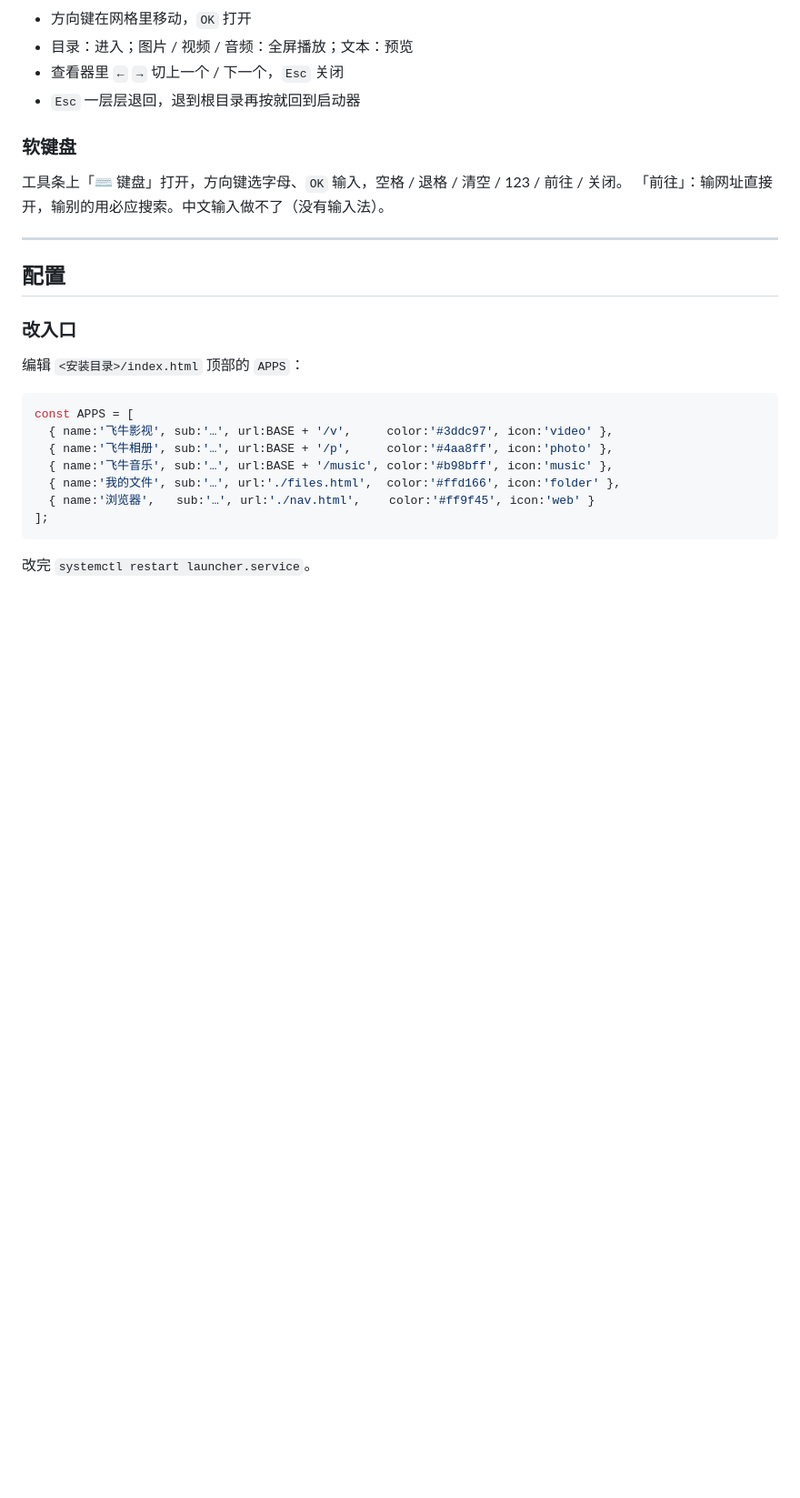
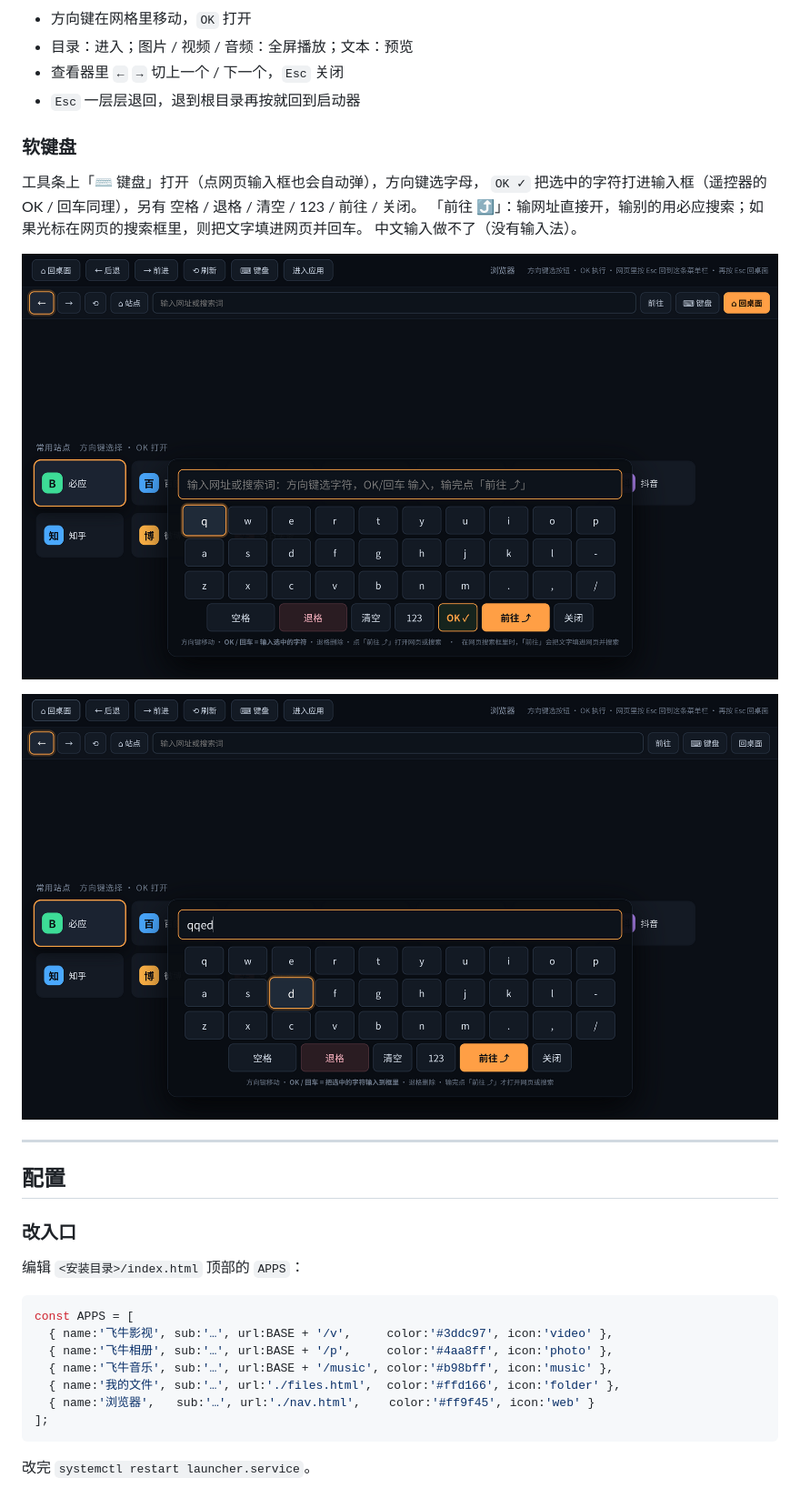
Before and after one commit to kongshana/fnos-tv-launcher, a Markdown page: README.md, the part around one of its changes. Shown at 91% size. Drawn GitHub-style; pictures changed too: docs/screenshots/05-keyboard-ok.png (added), docs/screenshots/07-keyboard-input.png (added); blank space fills up the shorter version.

```diff
--- a/README.md
+++ b/README.md
@@ -179,8 +204,14 @@ sudo ./install.sh --files-root /vol1/1000/影视 # 「我的文件」只看这
 
 ### 软键盘
 
-工具条上「⌨ 键盘」打开，方向键选字母、`OK` 输入，空格 / 退格 / 清空 / 123 / 前往 / 关闭。
-「前往」：输网址直接开，输别的用必应搜索。中文输入做不了（没有输入法）。
+工具条上「⌨ 键盘」打开（点网页输入框也会自动弹），方向键选字母，
+`OK ✓` 把选中的字符打进输入框（遥控器的 OK / 回车同理），另有 空格 / 退格 / 清空 / 123 / 前往 / 关闭。
+「前往 ⤴」：输网址直接开，输别的用必应搜索；如果光标在网页的搜索框里，则把文字填进网页并回车。
+中文输入做不了（没有输入法）。
+
+![软键盘 OK 键](docs/screenshots/05-keyboard-ok.png)
+
+![软键盘输入](docs/screenshots/07-keyboard-input.png)
 
 ---
 
```
Also changed, not shown: other parts of README.md (+33 -1 lines), docs/screenshots/01-home.png, docs/screenshots/04-browser-search.png (added), docs/screenshots/06-browser-sites.png (added), 4 other files.
